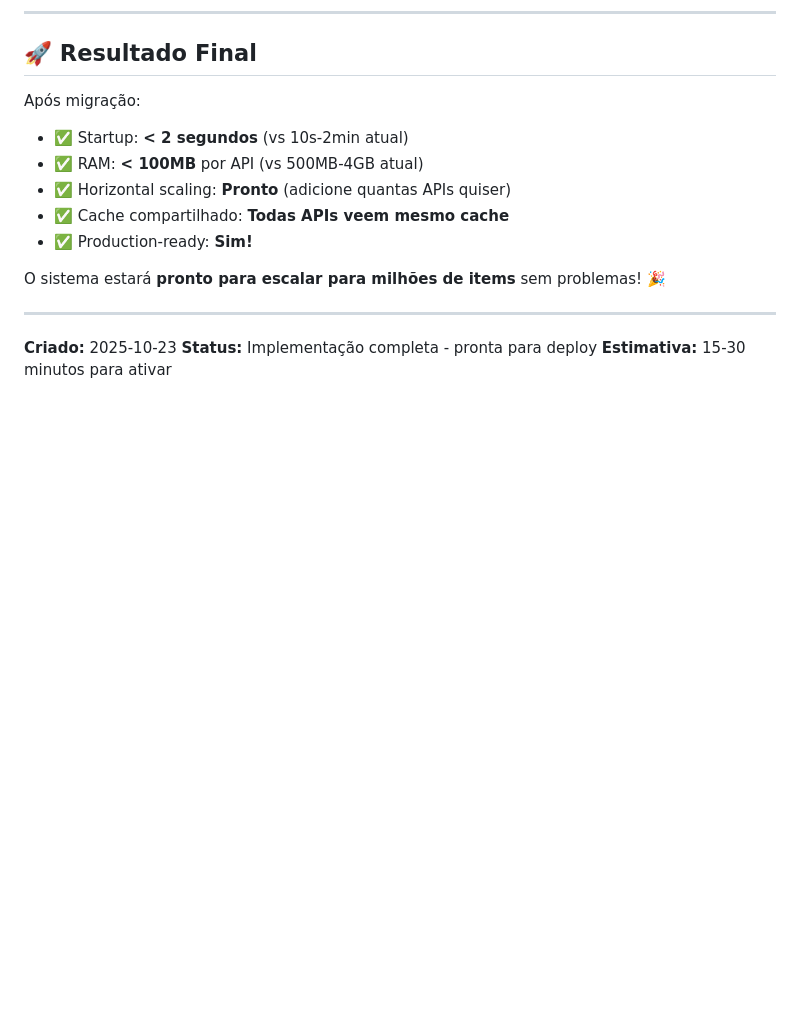
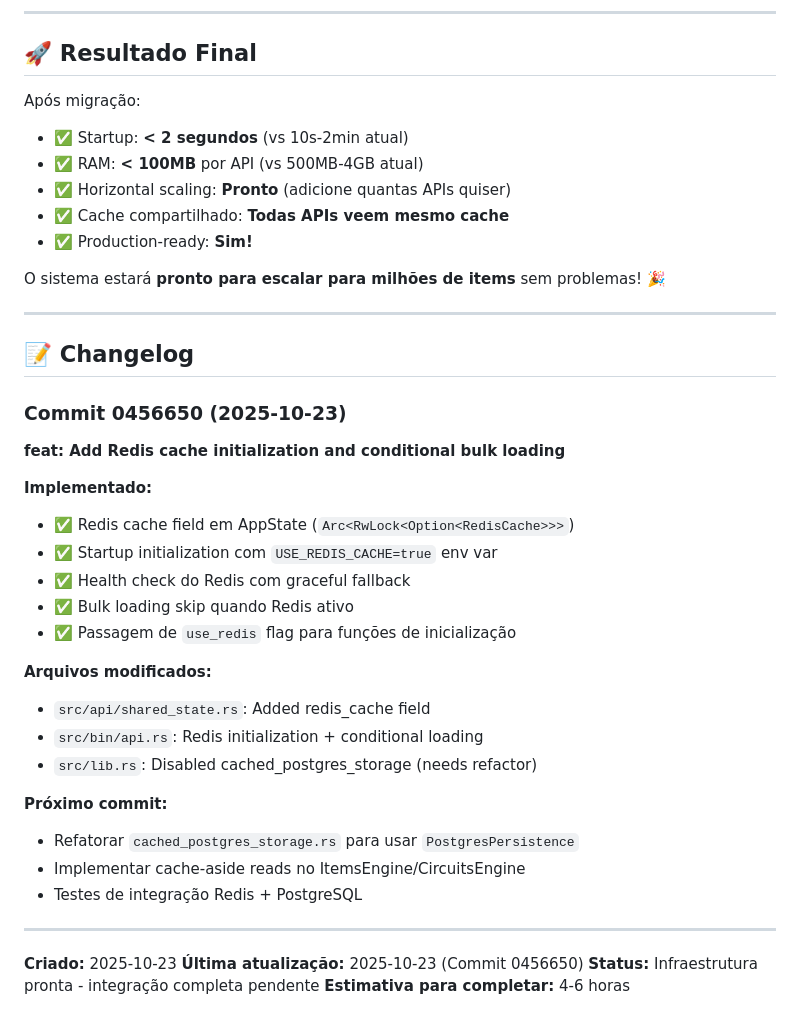
Before and after one commit to defarm-repo/engines-rust-public, a Markdown page: REDIS_MIGRATION_GUIDE.md, the part around the change printed below. Rendered like a GitHub page; blank space fills up the shorter version.

```diff
--- a/REDIS_MIGRATION_GUIDE.md
+++ b/REDIS_MIGRATION_GUIDE.md
@@ -285,6 +371,31 @@ O sistema estará **pronto para escalar para milhões de items** sem problemas!
 
 ---
 
+## 📝 Changelog
+
+### Commit 0456650 (2025-10-23)
+**feat: Add Redis cache initialization and conditional bulk loading**
+
+**Implementado:**
+- ✅ Redis cache field em AppState (`Arc<RwLock<Option<RedisCache>>>`)
+- ✅ Startup initialization com `USE_REDIS_CACHE=true` env var
+- ✅ Health check do Redis com graceful fallback
+- ✅ Bulk loading skip quando Redis ativo
+- ✅ Passagem de `use_redis` flag para funções de inicialização
+
+**Arquivos modificados:**
+- `src/api/shared_state.rs`: Added redis_cache field
+- `src/bin/api.rs`: Redis initialization + conditional loading
+- `src/lib.rs`: Disabled cached_postgres_storage (needs refactor)
+
+**Próximo commit:**
+- Refatorar `cached_postgres_storage.rs` para usar `PostgresPersistence`
+- Implementar cache-aside reads no ItemsEngine/CircuitsEngine
+- Testes de integração Redis + PostgreSQL
+
+---
+
 **Criado:** 2025-10-23
-**Status:** Implementação completa - pronta para deploy
-**Estimativa:** 15-30 minutos para ativar
+**Última atualização:** 2025-10-23 (Commit 0456650)
+**Status:** Infraestrutura pronta - integração completa pendente
+**Estimativa para completar:** 4-6 horas
```
Also changed, not shown: other parts of REDIS_MIGRATION_GUIDE.md (+89 -3 lines).
